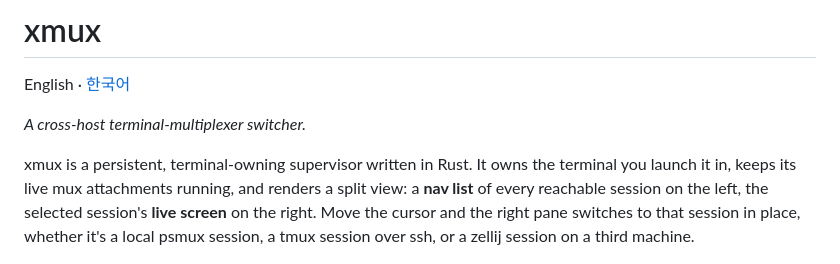
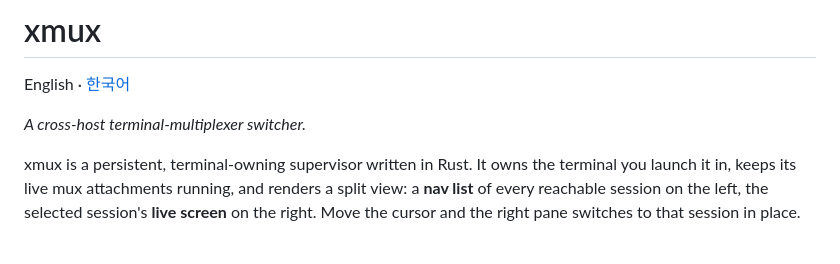
Before and after one commit to zer0ken/xmux, a Markdown page: README.md, the part around the change. GitHub-like rendering.

```diff
--- a/README.md
+++ b/README.md
@@ -8,8 +8,7 @@ xmux is a persistent, terminal-owning supervisor written in Rust. It owns the
 terminal you launch it in, keeps its live mux attachments running, and renders
 a split view: a **nav list** of every reachable session on the left, the
 selected session's **live screen** on the right. Move the cursor and the
-right pane switches to that session in place, whether it's a local psmux
-session, a tmux session over ssh, or a zellij session on a third machine.
+right pane switches to that session in place.
 
 ![The xmux split view: a nav list of psmux sessions on this machine and tmux
 sessions inside a WSL distribution, with the selected session's live screen
```
Also changed, not shown: README.ko.md (+1 -2 lines).
